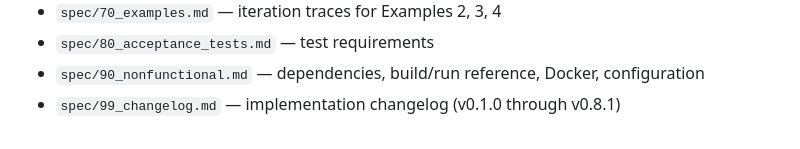
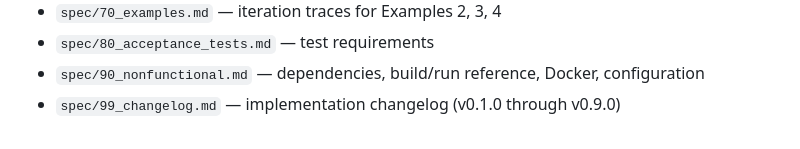
Before and after one commit to rlemke/agentflow, a Markdown page: claude.md, the part around the change. GitHub-like rendering.

Commit message:
Update CLAUDE.md changelog reference to v0.9.0
Co-Authored-By: Claude Opus 4.6 <noreply@anthropic.com>

```diff
--- a/claude.md
+++ b/claude.md
@@ -110,4 +110,4 @@ python -m afl.mcp                   # MCP server (stdio)
 - `spec/70_examples.md` — iteration traces for Examples 2, 3, 4
 - `spec/80_acceptance_tests.md` — test requirements
 - `spec/90_nonfunctional.md` — dependencies, build/run reference, Docker, configuration
-- `spec/99_changelog.md` — implementation changelog (v0.1.0 through v0.8.1)
+- `spec/99_changelog.md` — implementation changelog (v0.1.0 through v0.9.0)
```
